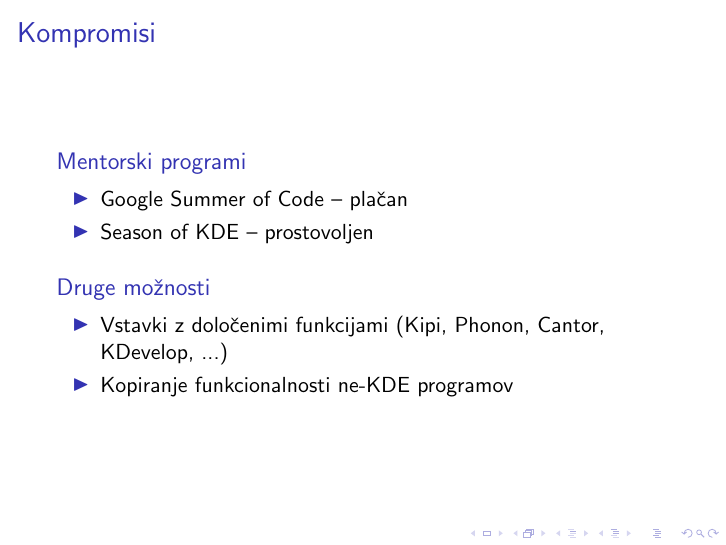
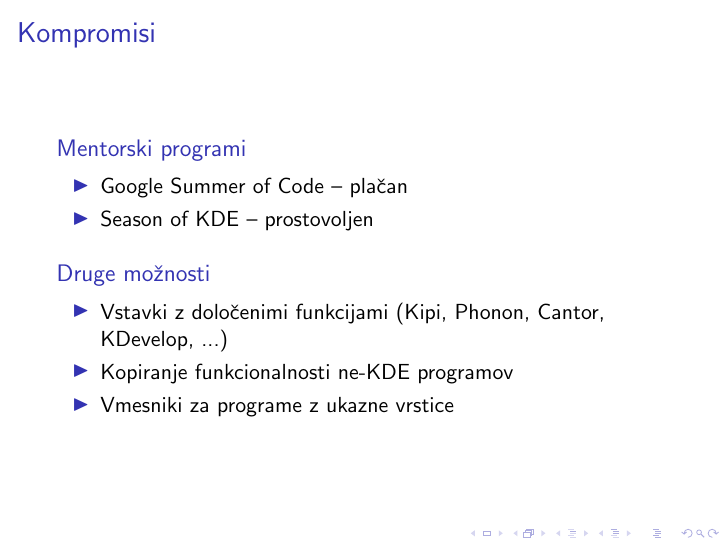
Before and after one commit to Noughmad/Sola, LaTeX slides (Razno/kde-uvod.tex): page 4 of 7. Compiled offline with pdfLaTeX; a LaTeX package or settings file that is missing is left out.

Commit message:
Dodal majhno stvar

```diff
--- a/Razno/kde-uvod.tex
+++ b/Razno/kde-uvod.tex
@@ -67,6 +67,7 @@
 \begin{itemize}
  \item Vstavki z dolo"cenimi funkcijami (Kipi, Phonon, Cantor, KDevelop, ...)
  \item Kopiranje funkcionalnosti ne-KDE programov
+ \item Vmesniki za programe z ukazne vrstice
 \end{itemize}
 \end{block}
 \end{frame}
```
Also changed, not shown: Razno/kde-uvod.pdf.
